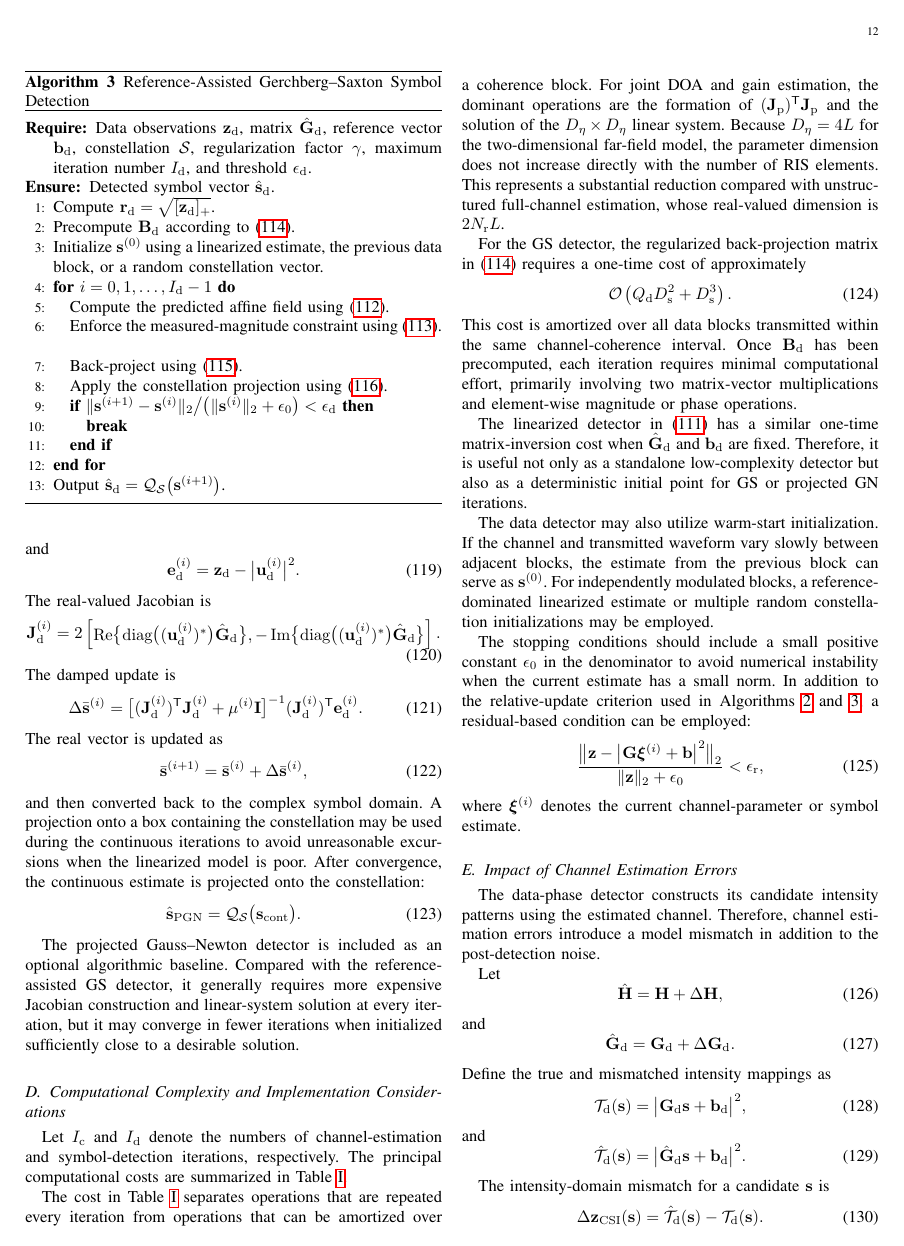
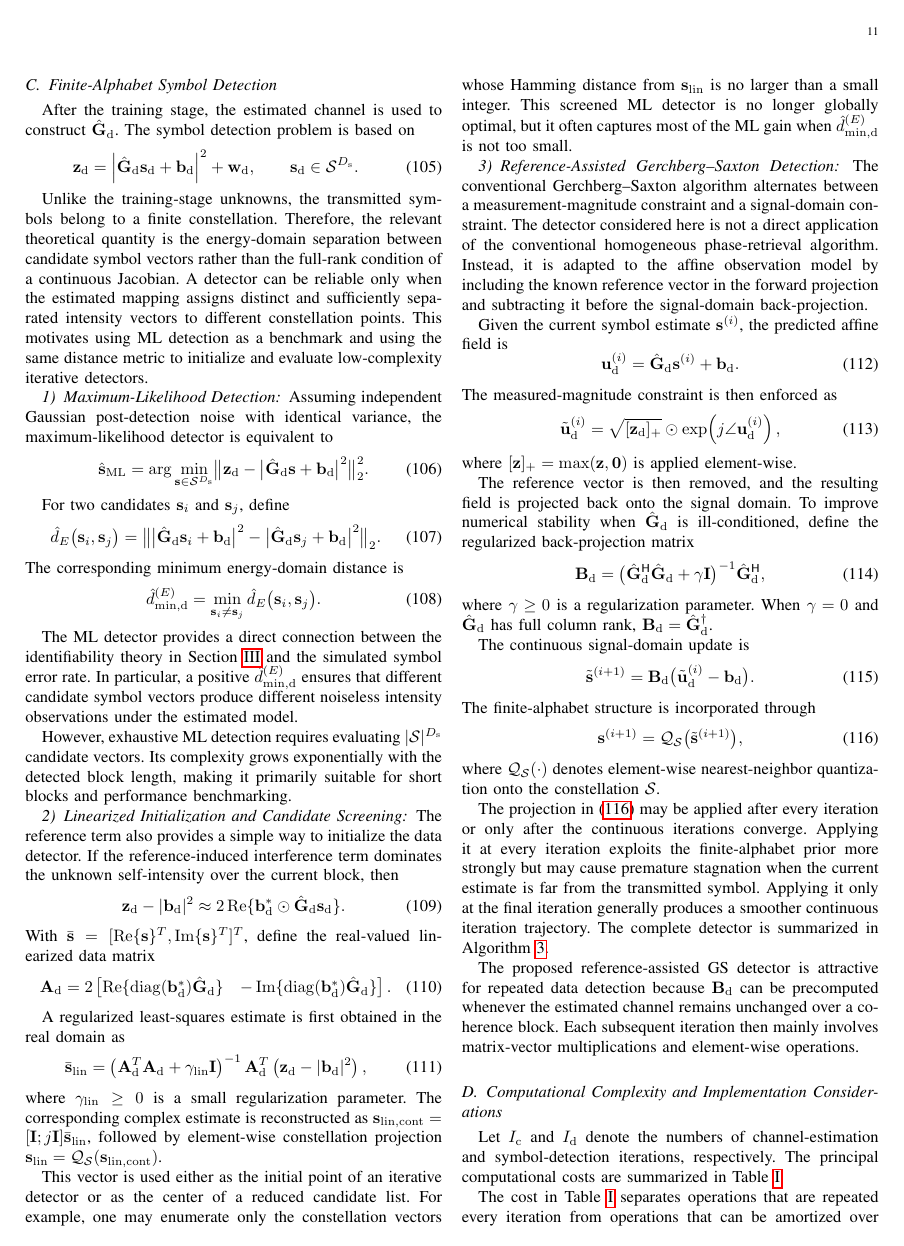
Before and after one commit to Broommuch/holographic-RIS, a LaTeX paper (main.tex): page 12 of 17 before the commit and page 11 of 17 after it. Compiled offline with pdfLaTeX.

Commit message:
删除了原来第四章的第三小节的第四部分，太冗余了

```diff
--- a/main.tex
+++ b/main.tex
@@ -1860,4 +1860,3 @@ The projection in \eqref{eq:reference_assisted_gs_quantization} may be applied a
 
 The proposed reference-assisted GS detector is attractive for repeated data detection because $\mathbf{B}_{\mathrm{d}}$ can be precomputed whenever the estimated channel remains unchanged over a coherence block. Each subsequent iteration then mainly involves matrix-vector multiplications and element-wise operations.
 
-\subsubsection{Optional Projected Gauss--Newton Detector}
@@ -1897,74 +1863,3 @@ At iteration \(i\), let
-and
-\begin{equation}
-\mathbf{e}_{\mathrm{d}}^{(i)}
-=
-\mathbf{z}_{\mathrm{d}}
--
-\bigl|
-\mathbf{u}_{\mathrm{d}}^{(i)}
-\bigr|^{2}.
-\end{equation}
-The real-valued Jacobian is
-\begin{equation}
-\mathbf{J}_{\mathrm{d}}^{(i)}
-=
-2
-\begin{bmatrix}
-\operatorname{Re}
-\bigl\{
-\operatorname{diag}
-\bigl(
-(\mathbf{u}_{\mathrm{d}}^{(i)})^{*}
-\bigr)
-\hat{\mathbf{G}}_{\mathrm{d}}
-\bigr\},
--\operatorname{Im}
-\bigl\{
-\operatorname{diag}
-\bigl(
-(\mathbf{u}_{\mathrm{d}}^{(i)})^{*}
-\bigr)
-\hat{\mathbf{G}}_{\mathrm{d}}
-\bigr\}
-\end{bmatrix}.
-\label{eq:optional_symbol_gn_jacobian}
-\end{equation}
-The damped update is
-\begin{equation}
-\Delta\bar{\mathbf{s}}^{(i)}
-=
-\bigl[
-(\mathbf{J}_{\mathrm{d}}^{(i)})^{\mathsf{T}}
-\mathbf{J}_{\mathrm{d}}^{(i)}
-+
-\mu^{(i)}\mathbf{I}
-\bigr]^{-1}
-(\mathbf{J}_{\mathrm{d}}^{(i)})^{\mathsf{T}}
-\mathbf{e}_{\mathrm{d}}^{(i)}.
-\label{eq:optional_symbol_gn_update}
-\end{equation}
-The real vector is updated as
-\begin{equation}
-\bar{\mathbf{s}}^{(i+1)}
-=
-\bar{\mathbf{s}}^{(i)}
-+
-\Delta\bar{\mathbf{s}}^{(i)},
-\label{eq:optional_symbol_gn_real_update}
-\end{equation}
-and then converted back to the complex symbol domain.  A projection onto a box containing the constellation may be used during the continuous iterations to avoid unreasonable excursions when the linearized model is poor.
-After convergence, the continuous estimate is projected onto the constellation:
-\begin{equation}
-\hat{\mathbf{s}}_{\mathrm{PGN}}
-=
-\mathcal{Q}_{\mathcal{S}}
-\bigl(
-\mathbf{s}_{\mathrm{cont}}
-\bigr).
-\label{eq:optional_projected_gn_output}
-\end{equation}
-
-The projected Gauss--Newton detector is included as an optional algorithmic baseline. Compared with the reference-assisted GS detector, it generally requires more expensive Jacobian construction and linear-system solution at every iteration, but it may converge in fewer iterations when initialized sufficiently close to a desirable solution.
 
 \subsection{Computational Complexity and Implementation Considerations}
 \label{subsec:complexity_implementation}
```
Also changed, not shown: main.pdf, main.tex (33 more changed lines), 4 other files.
